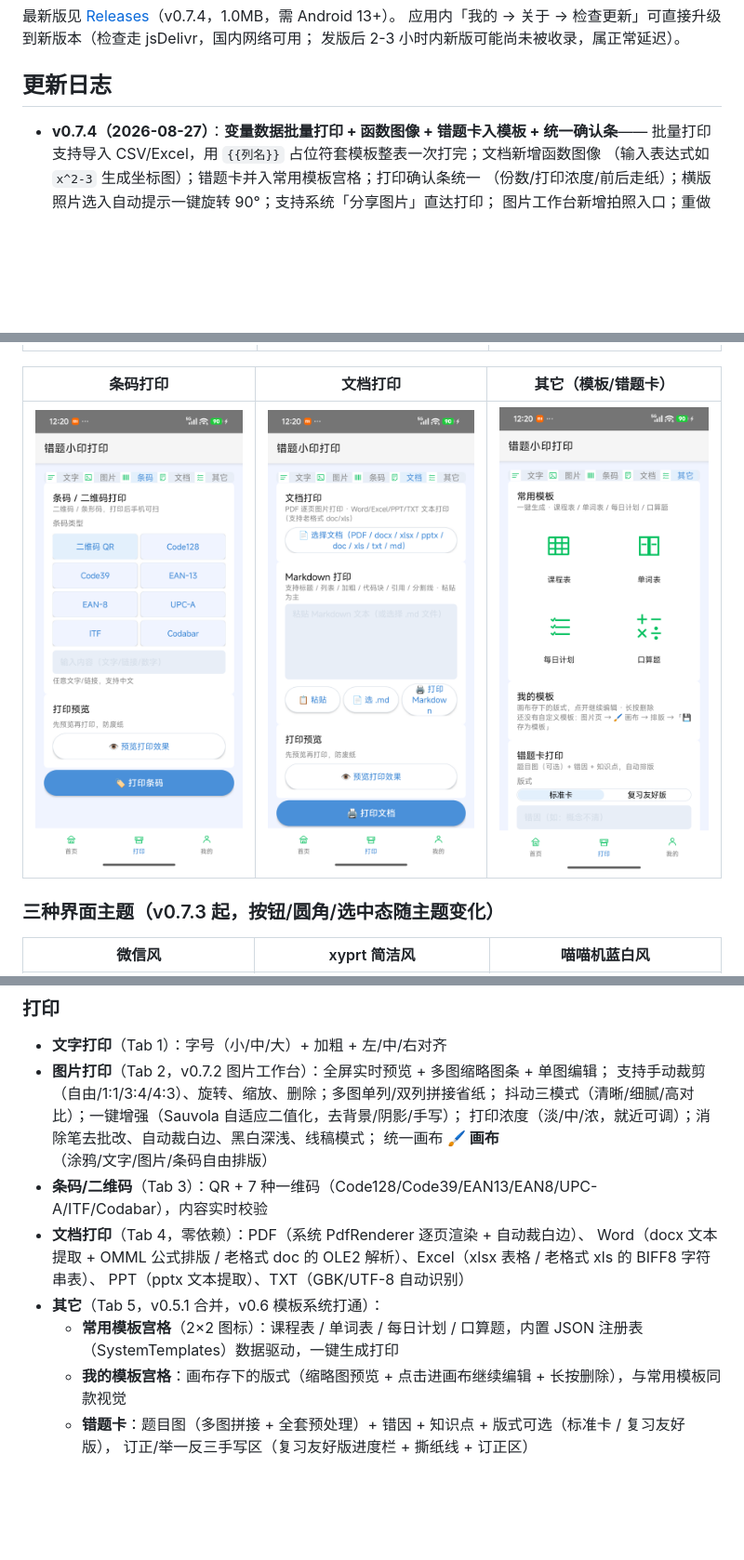
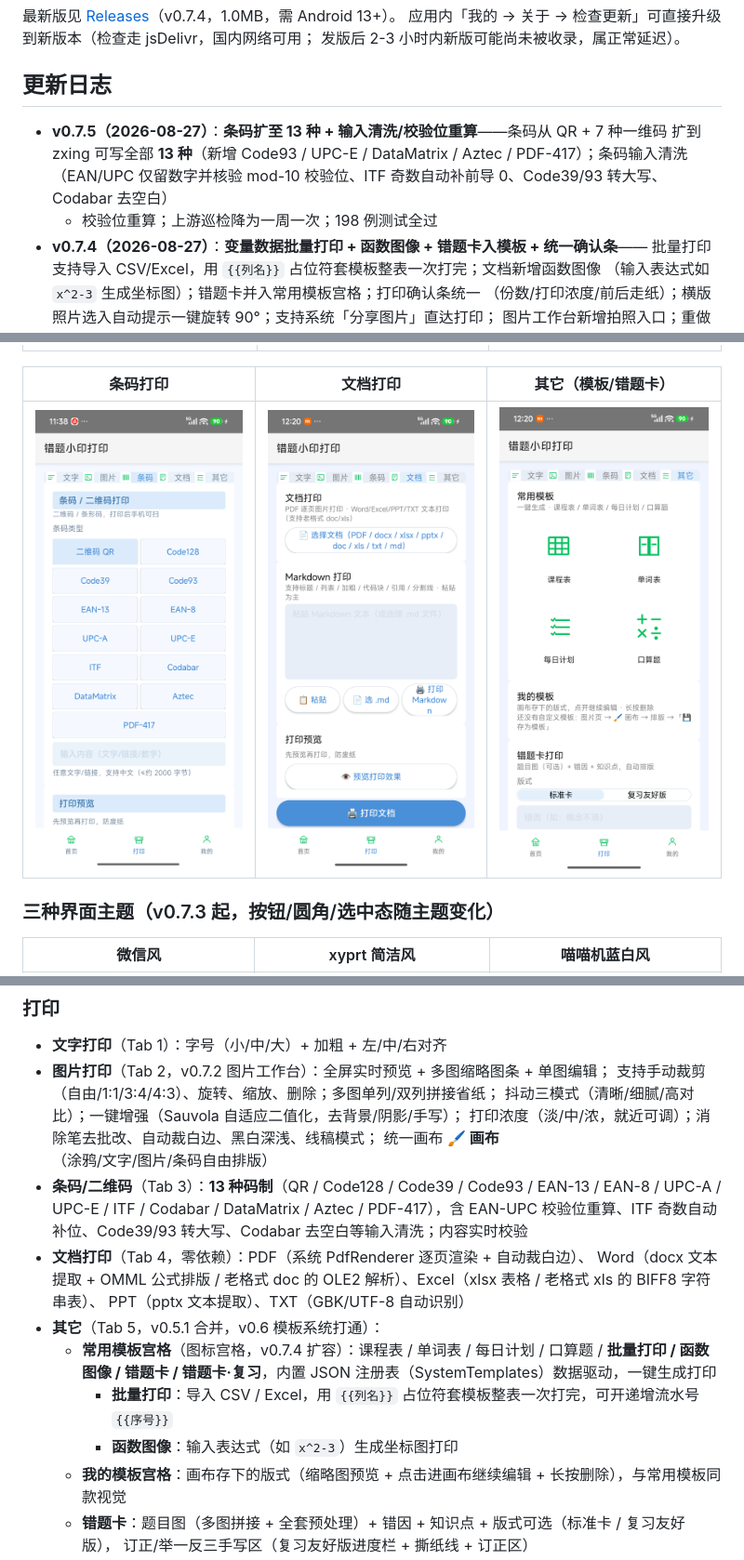
Before and after one commit to kikyang/qring-print-android, a Markdown page: README.md, 3 parts joined by grey strips. Shown at 93% size. Rendered like a GitHub page; pictures changed too: screenshots/barcode_v075.png (added); blank space fills up the shorter version.

```diff
--- a/README.md
+++ b/README.md
@@ -26,6 +26,10 @@
 
 ## 更新日志
 
+- **v0.7.5（2026-08-27）**：**条码扩至 13 种 + 输入清洗/校验位重算**——条码从 QR + 7 种一维码
+  扩到 zxing 可写全部 **13 种**（新增 Code93 / UPC-E / DataMatrix / Aztec / PDF-417）；条码输入清洗
+  （EAN/UPC 仅留数字并核验 mod-10 校验位、ITF 奇数自动补前导 0、Code39/93 转大写、Codabar 去空白）
+  + 校验位重算；上游巡检降为一周一次；198 例测试全过
 - **v0.7.4（2026-08-27）**：**变量数据批量打印 + 函数图像 + 错题卡入模板 + 统一确认条**——
   批量打印支持导入 CSV/Excel，用 `{{列名}}` 占位符套模板整表一次打完；文档新增函数图像
   （输入表达式如 `x^2-3` 生成坐标图）；错题卡并入常用模板宫格；打印确认条统一
@@ -81,7 +85,7 @@
 
 | 条码打印 | 文档打印 | 其它（模板/错题卡） |
 |---|---|---|
-| ![条码](screenshots/barcode_v073.png) | ![文档](screenshots/doc_v073.png) | ![其它](screenshots/other_v073.png) |
+| ![条码](screenshots/barcode_v075.png) | ![文档](screenshots/doc_v073.png) | ![其它](screenshots/other_v073.png) |
 
 ### 三种界面主题（v0.7.3 起，按钮/圆角/选中态随主题变化）
 
@@ -102,12 +106,14 @@
   抖动三模式（清晰/细腻/高对比）；一键增强（Sauvola 自适应二值化，去背景/阴影/手写）；
   打印浓度（淡/中/浓，就近可调）；消除笔去批改、自动裁白边、黑白深浅、线稿模式；
   统一画布 **🖌 画布**（涂鸦/文字/图片/条码自由排版）
-- **条码/二维码**（Tab 3）：QR + 7 种一维码（Code128/Code39/EAN13/EAN8/UPC-A/ITF/Codabar），内容实时校验
+- **条码/二维码**（Tab 3）：**13 种码制**（QR / Code128 / Code39 / Code93 / EAN-13 / EAN-8 / UPC-A / UPC-E / ITF / Codabar / DataMatrix / Aztec / PDF-417），含 EAN-UPC 校验位重算、ITF 奇数自动补位、Code39/93 转大写、Codabar 去空白等输入清洗；内容实时校验
 - **文档打印**（Tab 4，零依赖）：PDF（系统 PdfRenderer 逐页渲染 + 自动裁白边）、
   Word（docx 文本提取 + OMML 公式排版 / 老格式 doc 的 OLE2 解析）、Excel（xlsx 表格 / 老格式 xls 的 BIFF8 字符串表）、
   PPT（pptx 文本提取）、TXT（GBK/UTF-8 自动识别）
 - **其它**（Tab 5，v0.5.1 合并，v0.6 模板系统打通）：
-  - **常用模板宫格**（2×2 图标）：课程表 / 单词表 / 每日计划 / 口算题，内置 JSON 注册表（SystemTemplates）数据驱动，一键生成打印
+  - **常用模板宫格**（图标宫格，v0.7.4 扩容）：课程表 / 单词表 / 每日计划 / 口算题 / **批量打印 / 函数图像 / 错题卡 / 错题卡·复习**，内置 JSON 注册表（SystemTemplates）数据驱动，一键生成打印
+    - **批量打印**：导入 CSV / Excel，用 `{{列名}}` 占位符套模板整表一次打完，可开递增流水号 `{{序号}}`
+    - **函数图像**：输入表达式（如 `x^2-3`）生成坐标图打印
   - **我的模板宫格**：画布存下的版式（缩略图预览 + 点击进画布继续编辑 + 长按删除），与常用模板同款视觉
   - **错题卡**：题目图（多图拼接 + 全套预处理）+ 错因 + 知识点 + 版式可选（标准卡 / 复习友好版），
     订正/举一反三手写区（复习友好版进度栏 + 撕纸线 + 订正区）
```
Also changed, not shown: docs/待办事项清单.md (+6 -5 lines), 6 other files.
